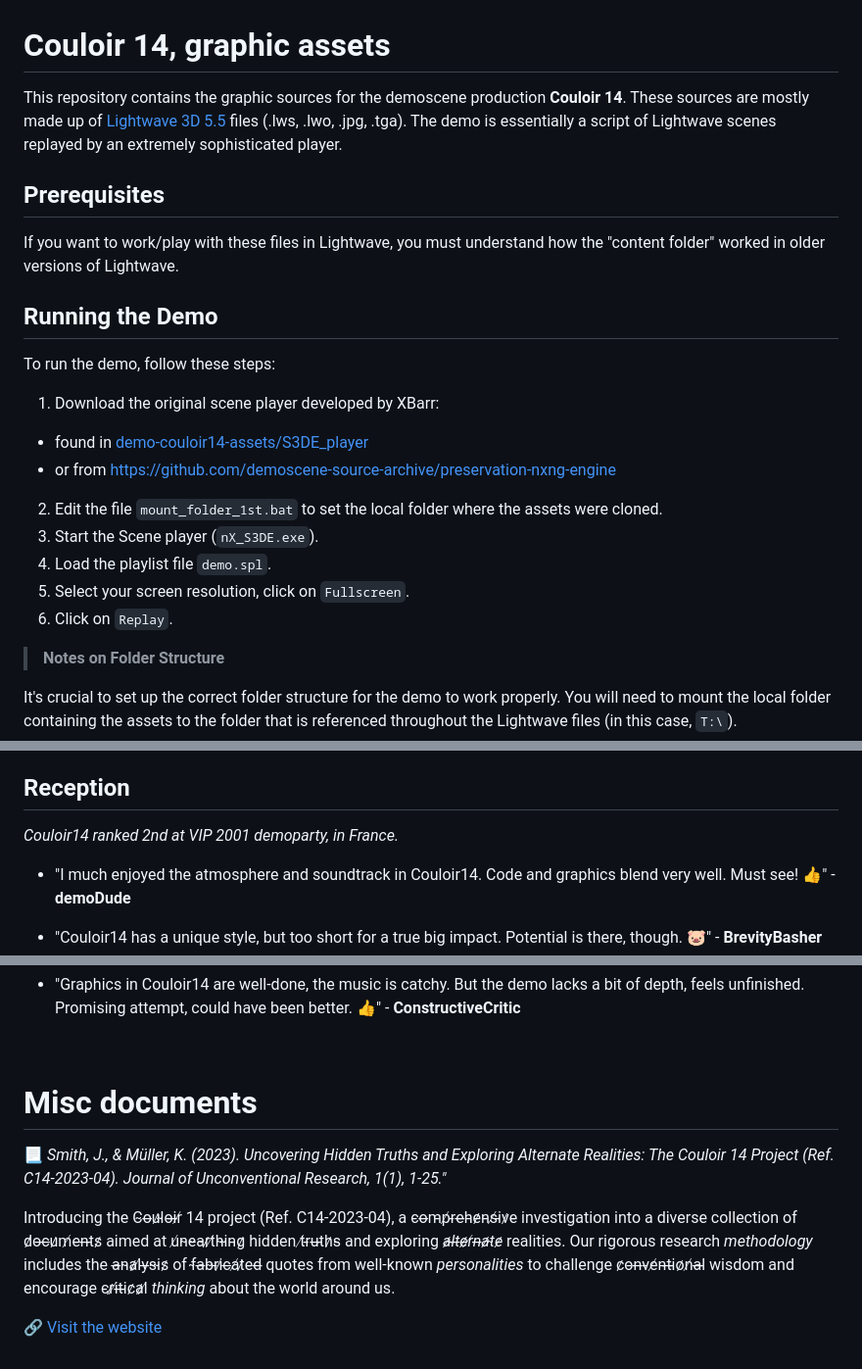
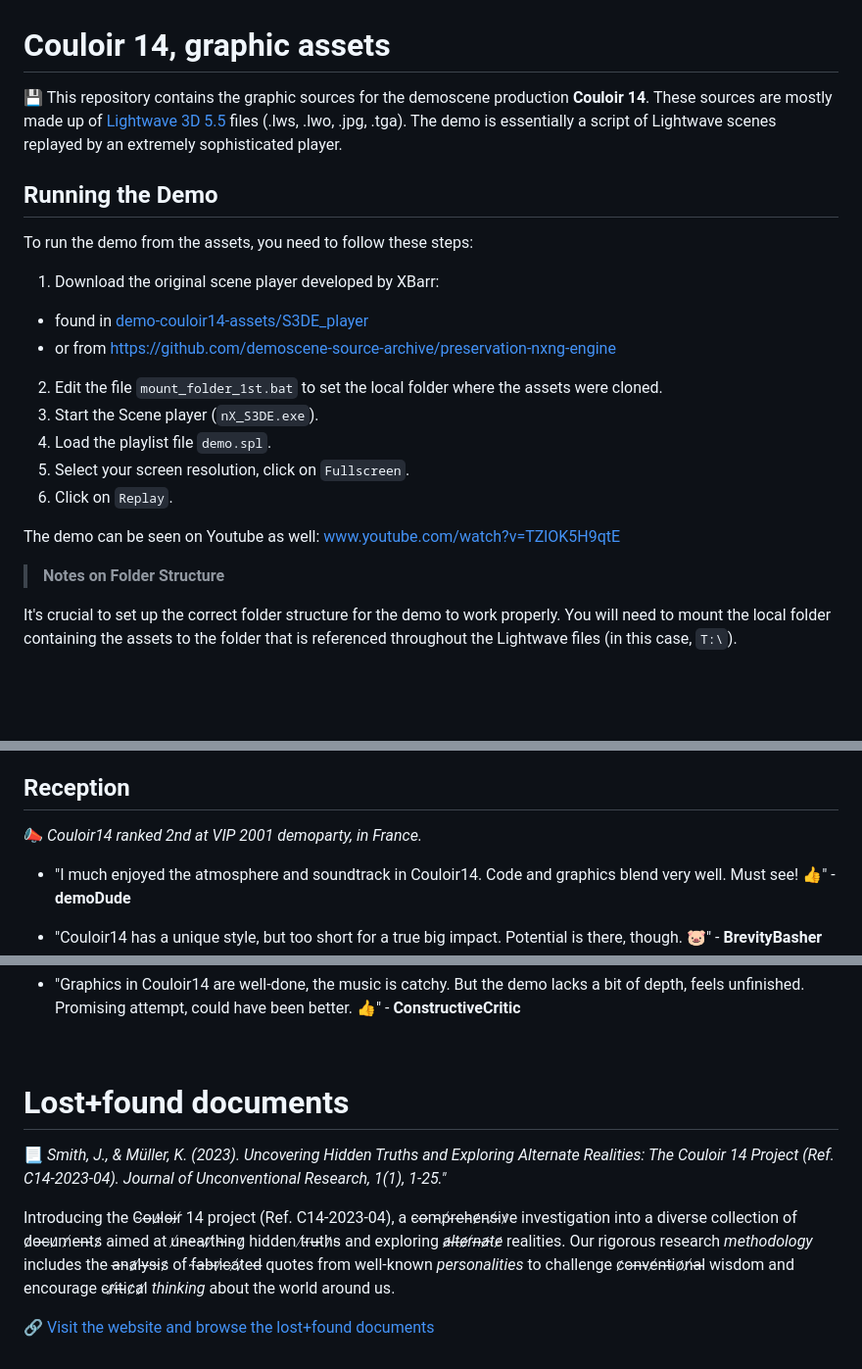
Before and after one commit to astrofra/couloir14, a Markdown page: README.md, 3 parts joined by grey strips. Shown at 98% size. Rendered like a GitHub page; blank space fills up the shorter version.

```diff
--- a/README.md
+++ b/README.md
@@ -6,15 +6,11 @@ _Couloir 14, based on found documents_
 
 # Couloir 14, graphic assets
 
-This repository contains the graphic sources for the demoscene production **Couloir 14**. These sources are mostly made up of [Lightwave 3D 5.5](https://en.wikipedia.org/wiki/LightWave_3D) files (.lws, .lwo, .jpg, .tga). The demo is essentially a script of Lightwave scenes replayed by an extremely sophisticated player.
-
-## Prerequisites
-
-If you want to work/play with these files in Lightwave, you must understand how the "content folder" worked in older versions of Lightwave.
+:floppy_disk: This repository contains the graphic sources for the demoscene production **Couloir 14**. These sources are mostly made up of [Lightwave 3D 5.5](https://en.wikipedia.org/wiki/LightWave_3D) files (.lws, .lwo, .jpg, .tga). The demo is essentially a script of Lightwave scenes replayed by an extremely sophisticated player.
 
 ## Running the Demo
 
-To run the demo, follow these steps:
+To run the demo from the assets, you need to follow these steps:
 
 1. Download the original scene player developed by XBarr:
   - found in [demo-couloir14-assets/S3DE_player](demo-couloir14-assets/S3DE_player)
@@ -24,6 +20,8 @@ To run the demo, follow these steps:
 4. Load the playlist file `demo.spl`.
 5. Select your screen resolution, click on `Fullscreen`.
 6. Click on `Replay`.
+
+The demo can be seen on Youtube as well: [www.youtube.com/watch?v=TZlOK5H9qtE](https://www.youtube.com/watch?v=TZlOK5H9qtE)
 
 > **Notes on Folder Structure**
 
@@ -58,7 +56,7 @@ Adding to the *intrigue* of "C̴o̵u̴l̴o̴i̵r̷ 14," a J̸a̴p̵a̷n̵e̸s̵e
 
 ## Reception
 
-_Couloir14 ranked 2nd at VIP 2001 demoparty, in France._
+:mega: _Couloir14 ranked 2nd at VIP 2001 demoparty, in France._
 
 - "I much enjoyed the atmosphere and soundtrack in Couloir14. Code and graphics blend very well. Must see! 👍" - **demoDude**
 
@@ -82,10 +80,10 @@ _Couloir14 ranked 2nd at VIP 2001 demoparty, in France._
 
 <br>
 
-# Misc documents
+# Lost+found documents
 
 :page_with_curl: _Smith, J., & Müller, K. (2023). Uncovering Hidden Truths and Exploring Alternate Realities: The Couloir 14 Project (Ref. C14-2023-04). Journal of Unconventional Research, 1(1), 1-25."_
 
 Introducing the C̴o̶u̷l̴o̵i̶r̸ 14 project (Ref. C14-2023-04), a c̵o̶m̵p̸r̵e̶h̵e̷n̵s̸i̵v̷e̵ investigation into a diverse collection of d̷o̵c̶u̷m̸e̵n̶t̵s̷ aimed at u̸n̴e̴a̴r̷t̸h̴i̴n̵g̷ hidden t̸r̵u̶t̵h̷s̵ and exploring *a̷l̵t̶e̷r̸n̶a̷t̴e̷* realities. Our rigorous research *methodology* includes the a̶n̴a̷l̸y̶s̴i̴s̷ of f̴a̶b̴r̵i̷c̶a̸t̷e̵d̶ quotes from well-known *personalities* to challenge c̷o̵n̶v̵e̸n̵t̶i̵o̷n̸a̶l̵ wisdom and encourage c̵r̷i̸t̶i̵c̷a̷l̸ *thinking* about the world around us.
 
-:link: [Visit the website](https://astrofra.github.io/couloir14/)
+:link: [Visit the website and browse the lost+found documents](https://astrofra.github.io/couloir14/)
```
